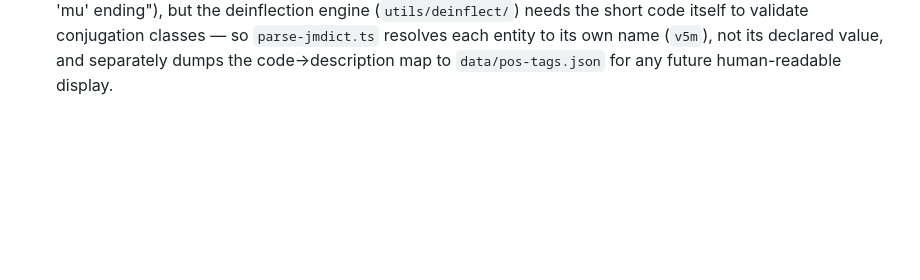
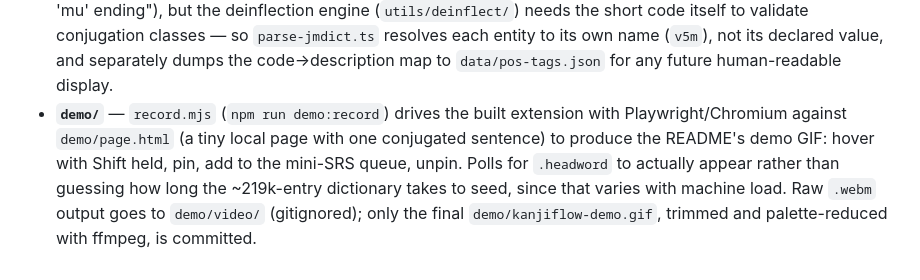
Before and after one commit to viti1112/jp-dic-ext, a Markdown page: CLAUDE.md, the part around the change. Rendered like a GitHub page; blank space fills up the shorter version.

```diff
--- a/CLAUDE.md
+++ b/CLAUDE.md
@@ -45,3 +45,4 @@ This is a [WXT](https://wxt.dev) project (Vite-based MV3 framework, file-based e
 - WXT auto-imports its own globals (`defineBackground`, `defineContentScript`, `browser`) inside `entrypoints/` — no explicit import needed, see `.wxt/types` after `wxt prepare` (runs automatically via the `postinstall` script) if a global's type isn't resolving.
 - Manifest target defaults to `chrome-mv3`; `-b firefox` flags switch the build target without touching source files.
 - **`scripts/jmdict/`** — the JMdict XML → JSON build pipeline, run with `npm run build:dictionary` (not part of the extension bundle itself; imports the shared `DictionaryEntry` type from `utils/dictionary/types.ts`). The one subtlety: JMdict's DTD declares entities like `&v5m;` that expand to a long English description ("Godan verb with 'mu' ending"), but the deinflection engine (`utils/deinflect/`) needs the short code itself to validate conjugation classes — so `parse-jmdict.ts` resolves each entity to its own name (`v5m`), not its declared value, and separately dumps the code→description map to `data/pos-tags.json` for any future human-readable display.
+- **`demo/`** — `record.mjs` (`npm run demo:record`) drives the built extension with Playwright/Chromium against `demo/page.html` (a tiny local page with one conjugated sentence) to produce the README's demo GIF: hover with Shift held, pin, add to the mini-SRS queue, unpin. Polls for `.headword` to actually appear rather than guessing how long the ~219k-entry dictionary takes to seed, since that varies with machine load. Raw `.webm` output goes to `demo/video/` (gitignored); only the final `demo/kanjiflow-demo.gif`, trimmed and palette-reduced with ffmpeg, is committed.
```
Also changed, not shown: README.md (+3 -0 lines), demo/kanjiflow-demo.gif (added), 4 other files.
